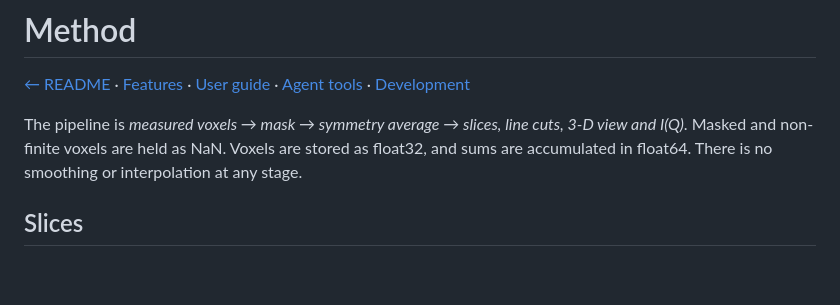
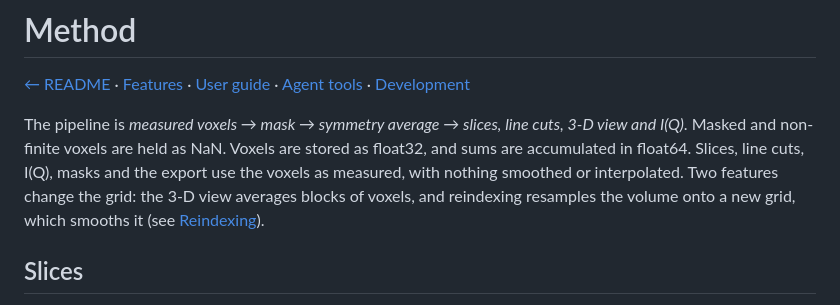
Before and after one commit to drthyang/neutron-nexus-viewer, a Markdown page: docs/METHOD.md, the part around the change. GitHub-like rendering; blank space fills up the shorter version.

```diff
--- a/docs/METHOD.md
+++ b/docs/METHOD.md
@@ -2,7 +2,7 @@
 
 [← README](../README.md) · [Features](FEATURES.md) · [User guide](USER_GUIDE.md) · [Agent tools](AGENT.md) · [Development](DEVELOPMENT.md)
 
-The pipeline is *measured voxels → mask → symmetry average → slices, line cuts, 3-D view and I(Q)*. Masked and non-finite voxels are held as NaN. Voxels are stored as float32, and sums are accumulated in float64. There is no smoothing or interpolation at any stage.
+The pipeline is *measured voxels → mask → symmetry average → slices, line cuts, 3-D view and I(Q)*. Masked and non-finite voxels are held as NaN. Voxels are stored as float32, and sums are accumulated in float64. Slices, line cuts, I(Q), masks and the export use the voxels as measured, with nothing smoothed or interpolated. Two features change the grid: the 3-D view averages blocks of voxels, and reindexing resamples the volume onto a new grid, which smooths it (see [Reindexing](#reindexing-with-a-new-ub)).
 
 ## Slices
 
```
Also changed, not shown: README.md (+2 -1 lines), docs/FEATURES.md (+3 -1 lines).
